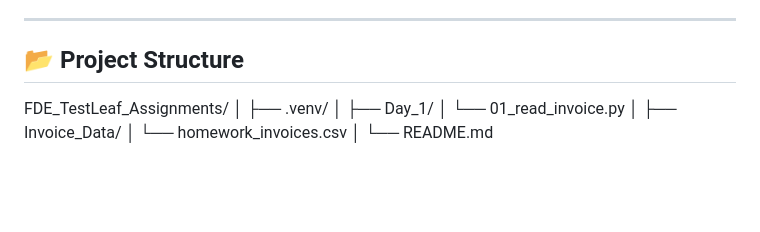
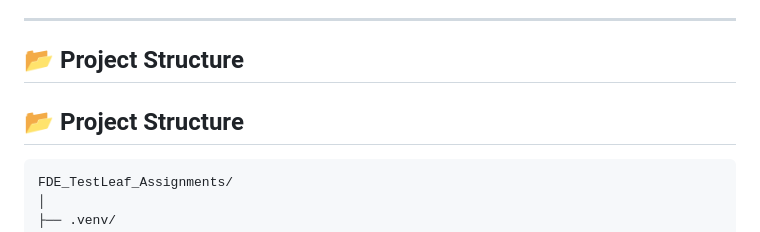
Before and after one commit to sandeep1384/FDE_TestLeaf_Assignments, a Markdown page: README.md, the part around the change. GitHub-like rendering; blank space fills up the shorter version.

Commit message:
Update README with project structure
Add project structure section to README

````diff
--- a/README.md
+++ b/README.md
@@ -38,6 +38,9 @@ The program demonstrates the following Python concepts:
 
 ## 📂 Project Structure
 
+## 📂 Project Structure
+
+```text
 FDE_TestLeaf_Assignments/
 │
 ├── .venv/
````
